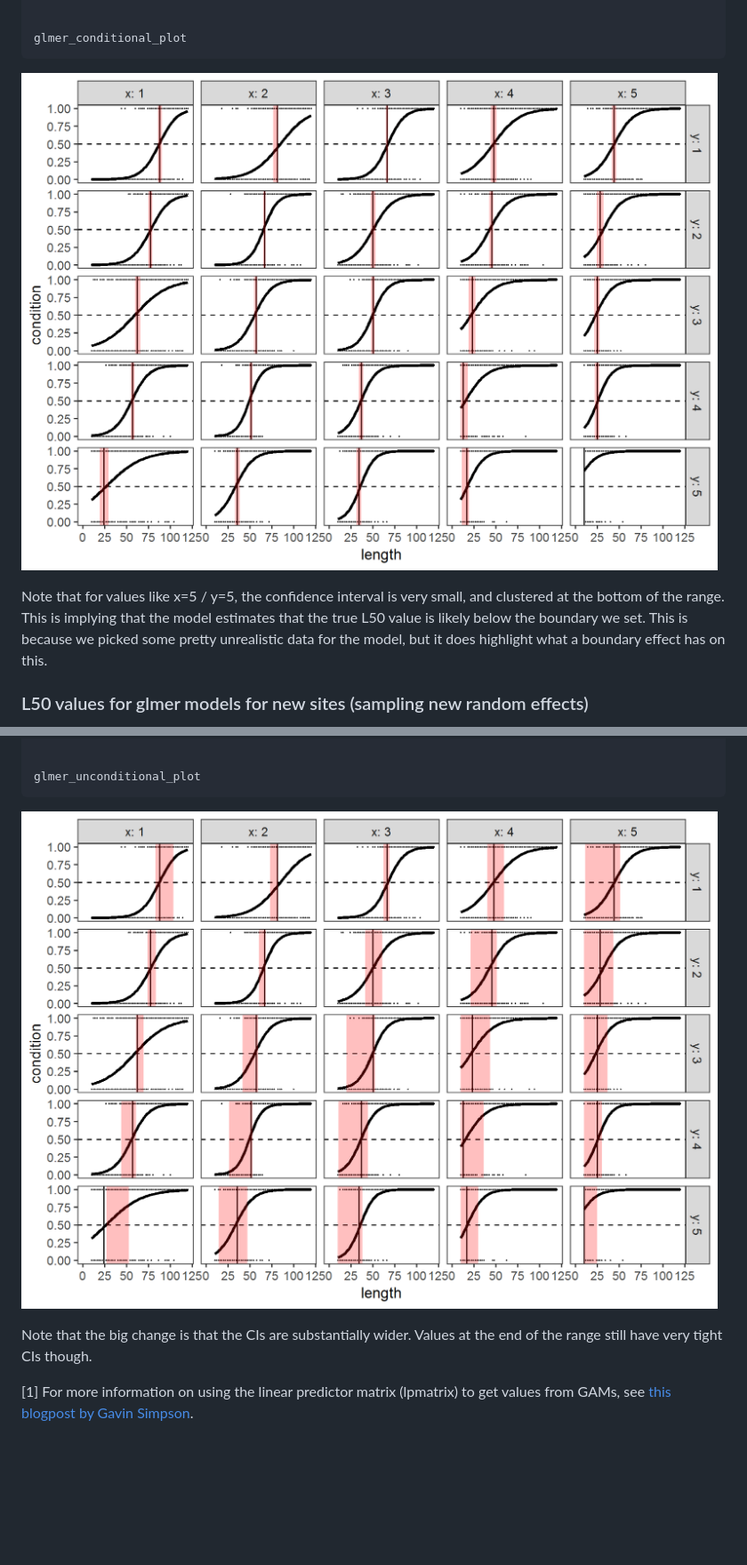
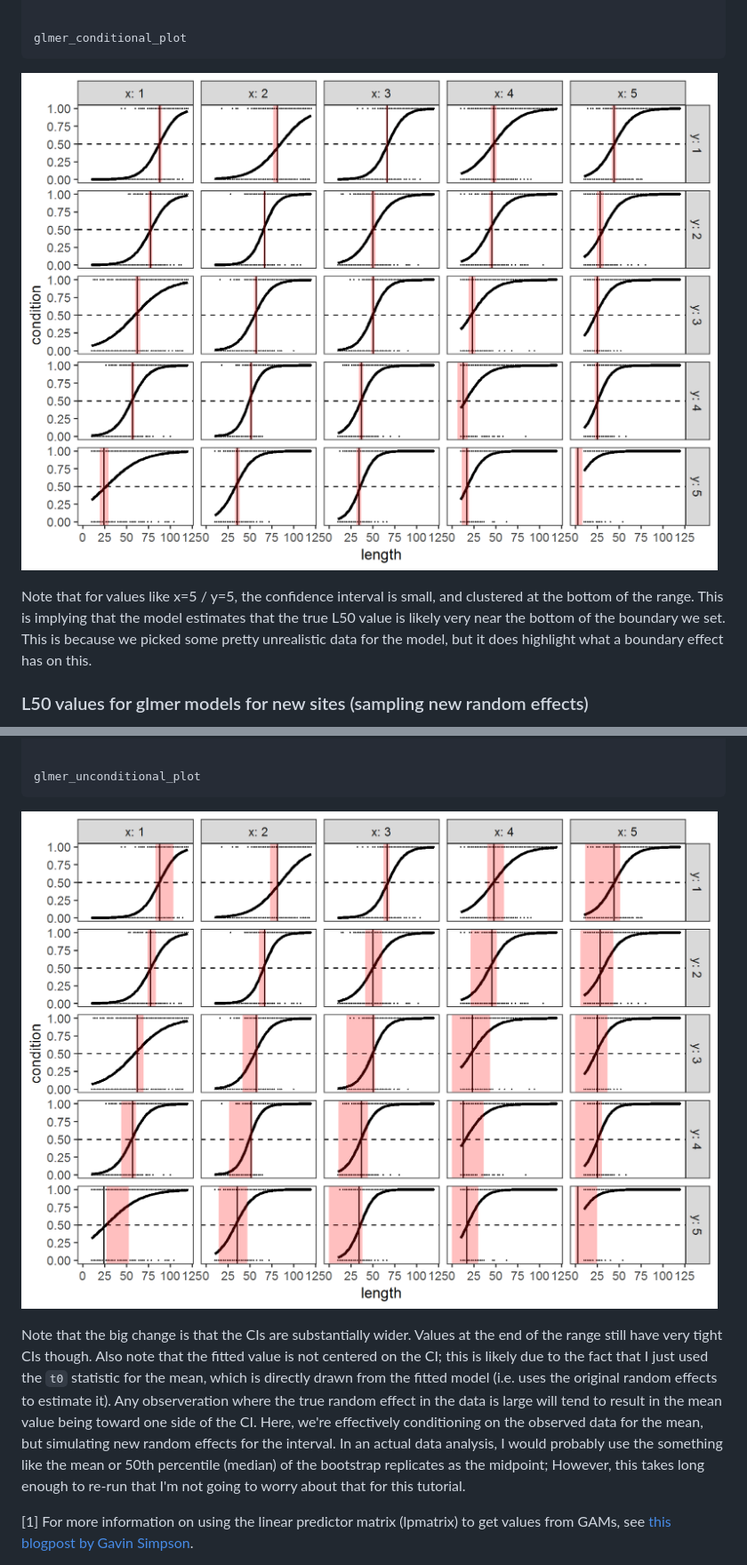
Before and after one commit to eric-pedersen/stats_tutorials, a Markdown page: nonlinear_L50_estimation/L50_estimation_for_smooth_curves.md, 2 parts joined by grey strips. Shown: that part at 89% size. GitHub-like rendering; pictures changed too: nonlinear_L50_estimation/figures/L50-glmer_boot_unconditional-1.png, nonlinear_L50_estimation/figures/L50-plotglmer-1.png; blank space fills up the shorter version.

Commit message:
Fixed a bug with how the boundary values were specified in the glmer example

```diff
--- a/nonlinear_L50_estimation/L50_estimation_for_smooth_curves.md
+++ b/nonlinear_L50_estimation/L50_estimation_for_smooth_curves.md
@@ -510,7 +510,7 @@ glmer_conditional_plot
 
 ![](figures/L50-plotglmer-1.png)
 
-Note that for values like x=5 / y=5, the confidence interval is very small, and clustered at the bottom of the range. This is implying that the model estimates that the true L50 value is likely below the boundary we set. This is because we picked some pretty unrealistic data for the model, but it does highlight what a boundary effect has on this.
+Note that for values like x=5 / y=5, the confidence interval is small, and clustered at the bottom of the range. This is implying that the model estimates that the true L50 value is likely very near the bottom of the boundary we set. This is because we picked some pretty unrealistic data for the model, but it does highlight what a boundary effect has on this.
 
 ### L50 values for glmer models for new sites (sampling new random effects)
 
@@ -567,7 +567,7 @@ glmer_unconditional_plot
 
 ![](figures/L50-glmer_boot_unconditional-1.png)
 
-Note that the big change is that the CIs are substantially wider. Values at the end of the range still have very tight CIs though.
+Note that the big change is that the CIs are substantially wider. Values at the end of the range still have very tight CIs though. Also note that the fitted value is not centered on the CI; this is likely due to the fact that I just used the `t0` statistic for the mean, which is directly drawn from the fitted model (i.e. uses the original random effects to estimate it). Any observeration where the true random effect in the data is large will tend to result in the mean value being toward one side of the CI. Here, we're effectively conditioning on the observed data for the mean, but simulating new random effects for the interval. In an actual data analysis, I would probably use the something like the mean or 50th percentile (median) of the bootstrap replicates as the midpoint; However, this takes long enough to re-run that I'm not going to worry about that for this tutorial.
 
 [1] For more information on using the linear predictor matrix (lpmatrix) to get values from GAMs, see [this blogpost by Gavin Simpson](!https://www.fromthebottomoftheheap.net/2014/06/16/simultaneous-confidence-intervals-for-derivatives/).
 
```
Also changed, not shown: other parts of nonlinear_L50_estimation/L50_estimation_for_smooth_curves.md (+2 -2 lines), 1 other file.
